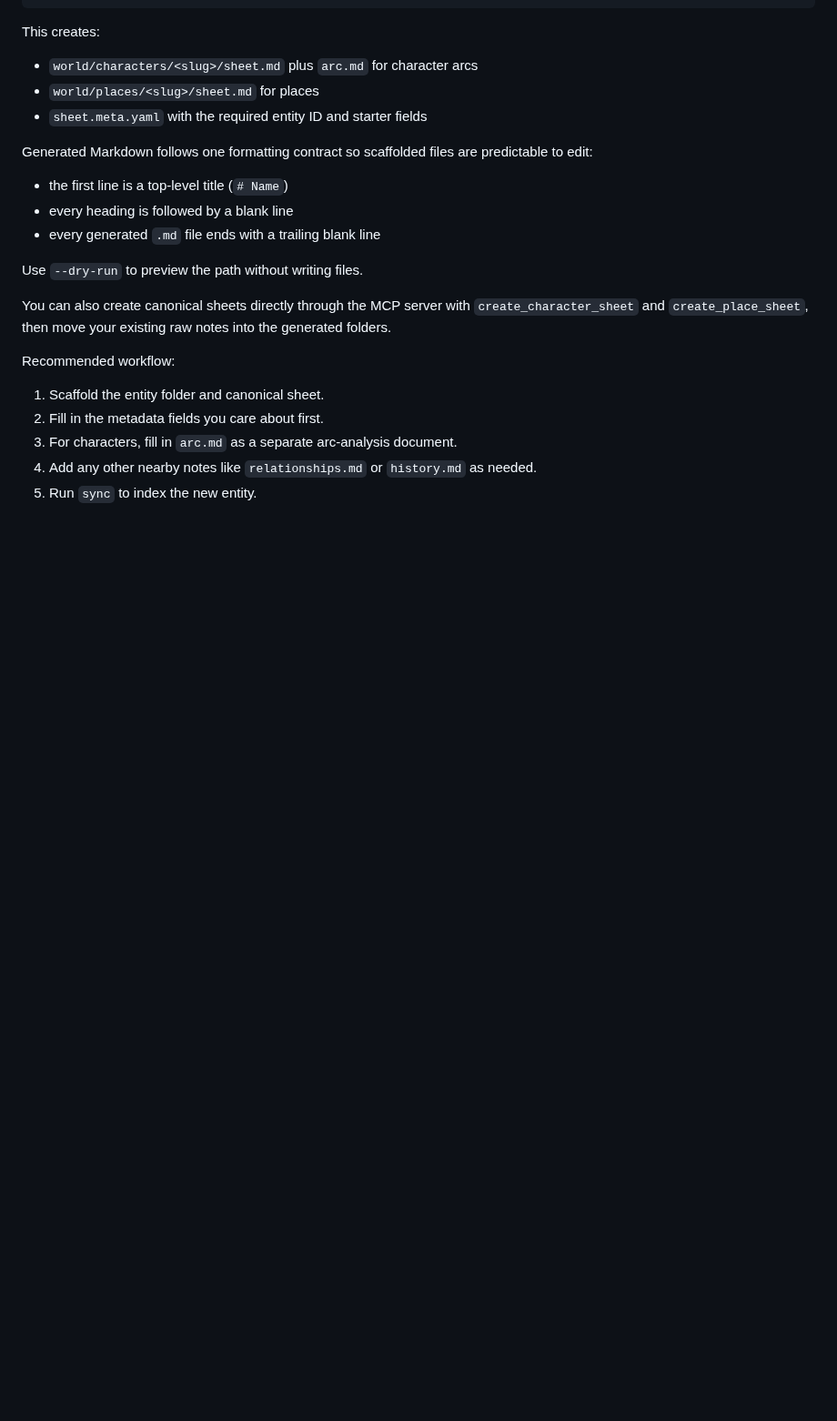
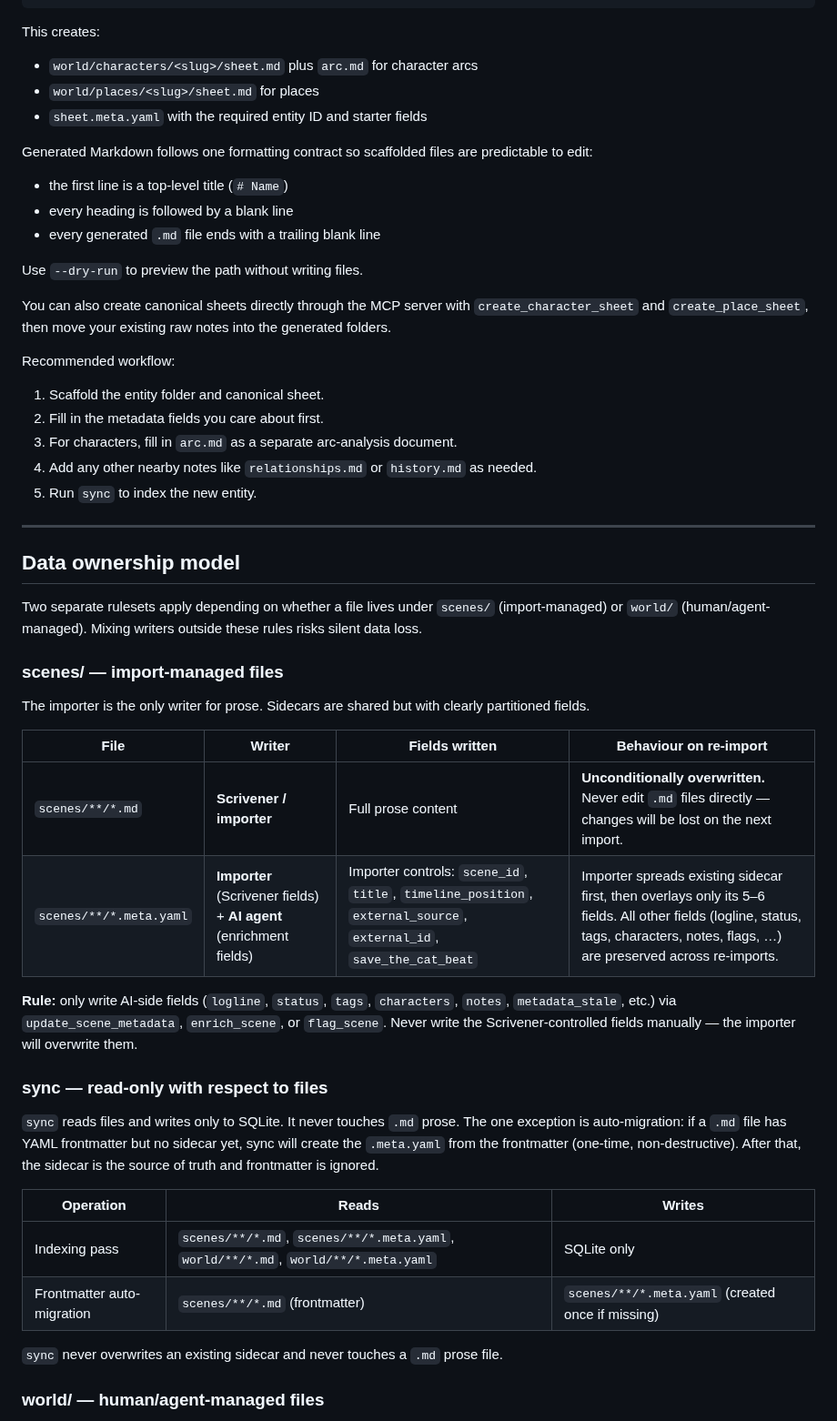
Before and after one commit to hannasdev/mcp-writing, a Markdown page: README.md, the part around one of its changes. Shown at 91% size. Rendered like a GitHub page; blank space fills up the shorter version.

```diff
--- a/README.md
+++ b/README.md
@@ -245,3 +245,34 @@ Recommended workflow:
 3. For characters, fill in `arc.md` as a separate arc-analysis document.
 4. Add any other nearby notes like `relationships.md` or `history.md` as needed.
 5. Run `sync` to index the new entity.
+
+---
+
+## Data ownership model
+
+Two separate rulesets apply depending on whether a file lives under `scenes/` (import-managed) or `world/` (human/agent-managed). Mixing writers outside these rules risks silent data loss.
+
+### scenes/ — import-managed files
+
+The importer is the only writer for prose. Sidecars are shared but with clearly partitioned fields.
+
+| File | Writer | Fields written | Behaviour on re-import |
+|---|---|---|---|
+| `scenes/**/*.md` | **Scrivener / importer** | Full prose content | **Unconditionally overwritten.** Never edit `.md` files directly — changes will be lost on the next import. |
+| `scenes/**/*.meta.yaml` | **Importer** (Scrivener fields) + **AI agent** (enrichment fields) | Importer controls: `scene_id`, `title`, `timeline_position`, `external_source`, `external_id`, `save_the_cat_beat` | Importer spreads existing sidecar first, then overlays only its 5–6 fields. All other fields (logline, status, tags, characters, notes, flags, …) are preserved across re-imports. |
+
+**Rule:** only write AI-side fields (`logline`, `status`, `tags`, `characters`, `notes`, `metadata_stale`, etc.) via `update_scene_metadata`, `enrich_scene`, or `flag_scene`. Never write the Scrivener-controlled fields manually — the importer will overwrite them.
+
+### sync — read-only with respect to files
+
+`sync` reads files and writes only to SQLite. It never touches `.md` prose. The one exception is auto-migration: if a `.md` file has YAML frontmatter but no sidecar yet, sync will create the `.meta.yaml` from the frontmatter (one-time, non-destructive). After that, the sidecar is the source of truth and frontmatter is ignored.
+
+| Operation | Reads | Writes |
+|---|---|---|
+| Indexing pass | `scenes/**/*.md`, `scenes/**/*.meta.yaml`, `world/**/*.md`, `world/**/*.meta.yaml` | SQLite only |
+| Frontmatter auto-migration | `scenes/**/*.md` (frontmatter) | `scenes/**/*.meta.yaml` (created once if missing) |
+
+`sync` never overwrites an existing sidecar and never touches a `.md` prose file.
+
+### world/ — human/agent-managed files
+
```
Also changed, not shown: other parts of README.md (+22 -0 lines).
